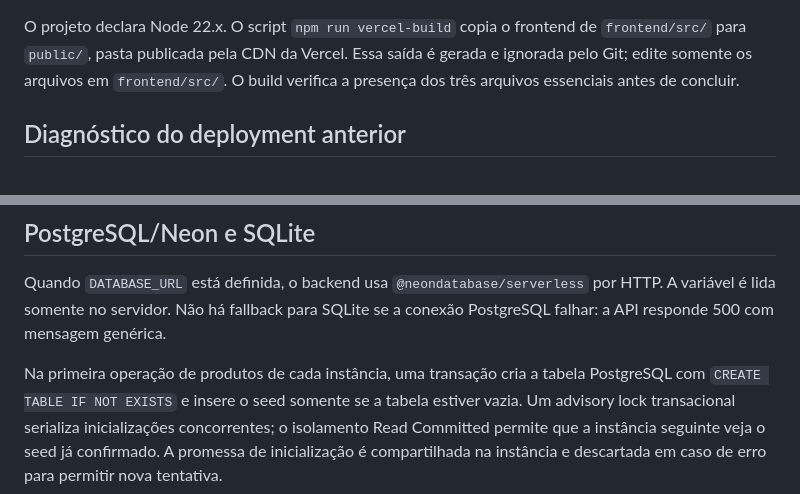
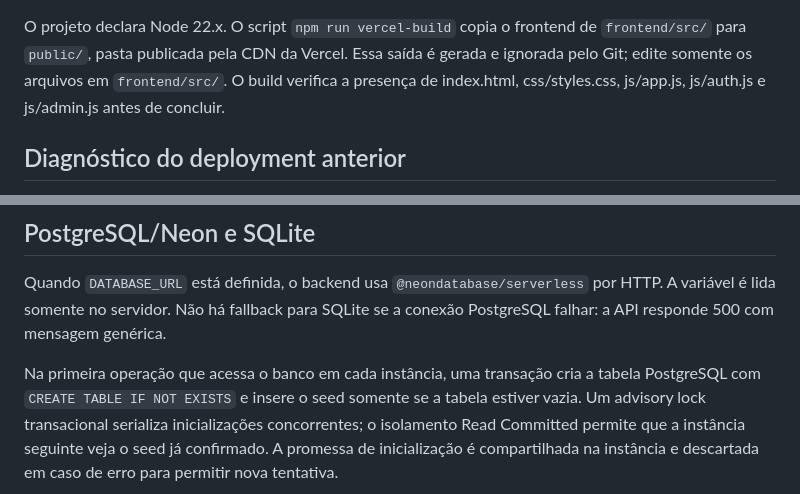
Before and after one commit to Joaovilanova/helmet-store, a Markdown page: docs/vercel.md, 2 parts joined by grey strips. Drawn GitHub-style.

```diff
--- a/docs/vercel.md
+++ b/docs/vercel.md
@@ -18,7 +18,8 @@ passar pela função ou depender de `express.static()` na Vercel.
 O projeto declara Node 22.x. O script `npm run vercel-build` copia o frontend de
 `frontend/src/` para `public/`, pasta publicada pela CDN da Vercel. Essa saída é
 gerada e ignorada pelo Git; edite somente os arquivos em `frontend/src/`.
-O build verifica a presença dos três arquivos essenciais antes de concluir.
+O build verifica a presença de index.html, css/styles.css, js/app.js,
+js/auth.js e js/admin.js antes de concluir.
 
 ## Diagnóstico do deployment anterior
 
@@ -49,7 +50,7 @@ Quando `DATABASE_URL` está definida, o backend usa `@neondatabase/serverless`
 por HTTP. A variável é lida somente no servidor. Não há fallback para SQLite
 se a conexão PostgreSQL falhar: a API responde 500 com mensagem genérica.
 
-Na primeira operação de produtos de cada instância, uma transação cria a tabela
+Na primeira operação que acessa o banco em cada instância, uma transação cria a tabela
 PostgreSQL com `CREATE TABLE IF NOT EXISTS` e insere o seed somente se a tabela
 estiver vazia. Um advisory lock transacional serializa inicializações
 concorrentes; o isolamento Read Committed permite que a instância seguinte veja
```
Also changed, not shown: README.md (+183 -0 lines), docs/apresentacao.md (added, +145 -0 lines).
